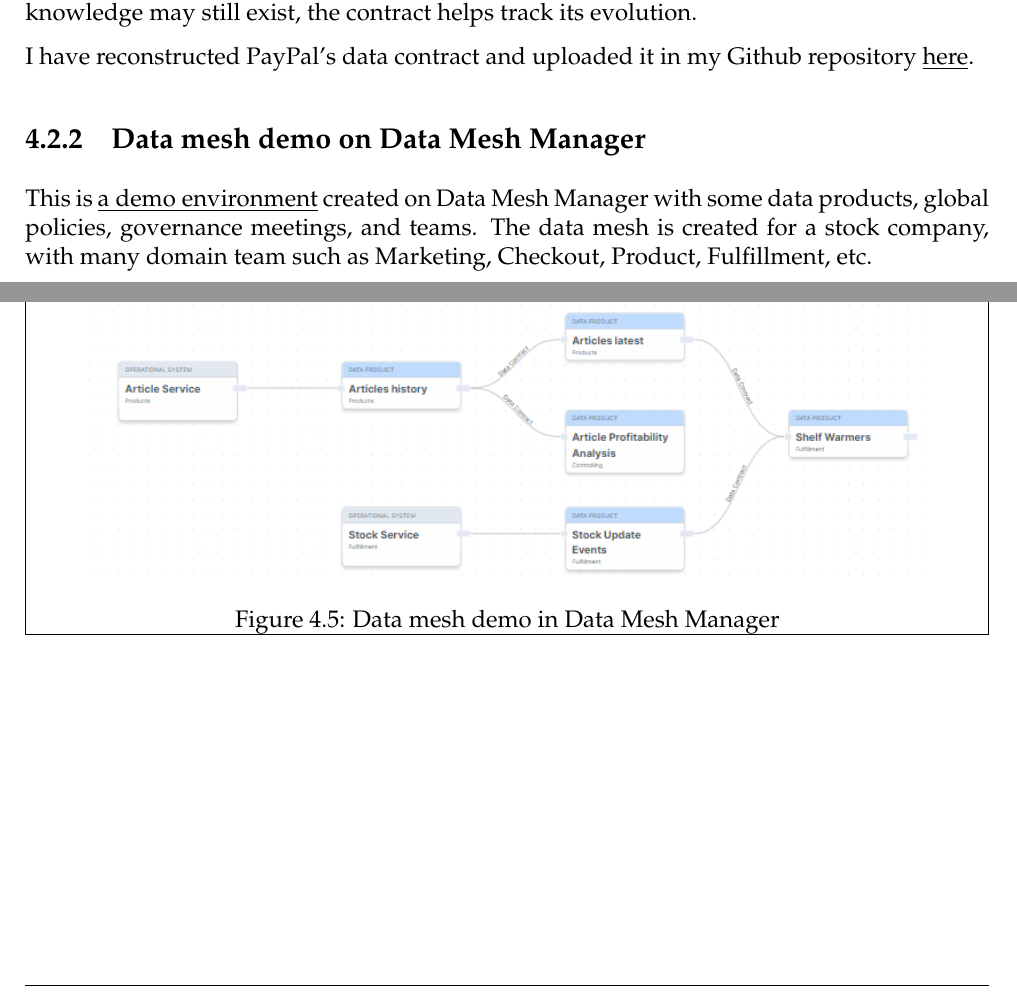
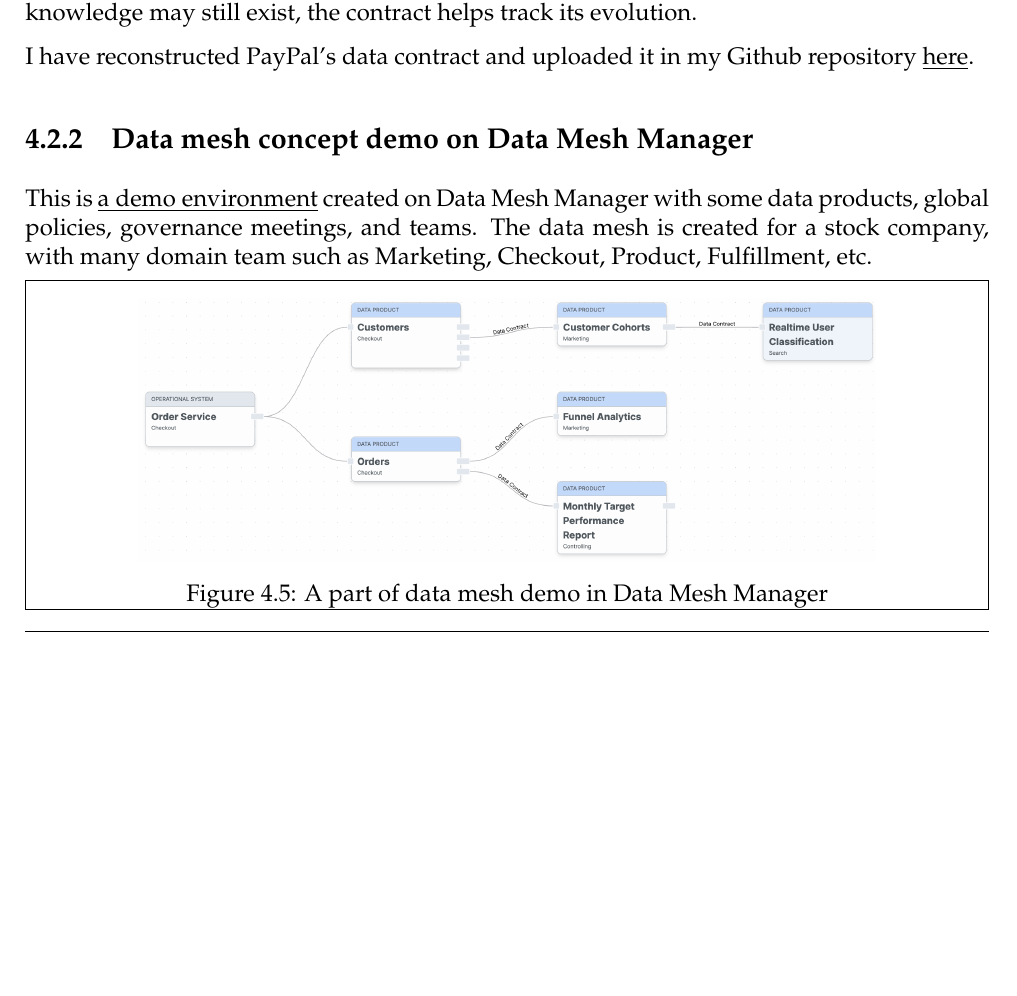
Before and after one commit to ngocminhta/DataMeshReport, a LaTeX thesis (Report/Viettel Mini-project Report.tex): two parts of pages 40 and 41 of 43 before the commit and part of page 40 of 42 after it, the two joined at a grey line, cut so that both start at the same text, the shorter picture padded with empty space. Compiled offline with pdfLaTeX.

Commit message:
16-final2

```diff
--- a/Report/Viettel Mini-project Report.tex
+++ b/Report/Viettel Mini-project Report.tex
@@ -1034,13 +1034,14 @@
 
 I have reconstructed PayPal's data contract and uploaded it in my Github repository \href{https://github.com/ngocminhta/DataMeshReport/tree/main/DataContractPayPal.md}{\underline{here}}.
 
-\subsection{Data mesh demo on Data Mesh Manager}
+\subsection{Data mesh concept demo on Data Mesh Manager}
 This is \href{https://demo.datamesh-manager.com/}{\underline{a demo environment}} created on Data Mesh Manager with some data products, global policies, governance meetings, and teams. The data mesh is created for a stock company, with many domain team such as Marketing, Checkout, Product, Fulfillment, etc.
 
 \begin{figure}[h]
+	\vspace{-.2cm}
 	\begin{framed}
 		\centering
-		\includegraphics[width=15cm]{DataMeshManagerDemo.png}
-		\caption{Data mesh demo in Data Mesh Manager}
+		\includegraphics[width=13cm]{DataMeshManagerDemo.png}
+		\caption{A part of data mesh demo in Data Mesh Manager}
 		\label{DataMeshManagerDemo}
 	\end{framed}
```
Also changed, not shown: Report/DPCanvas.png (added), Report/DataMeshManagerDemo.png, Report/Viettel Mini-project Report.tex (3 more changed lines), 6 other files.
